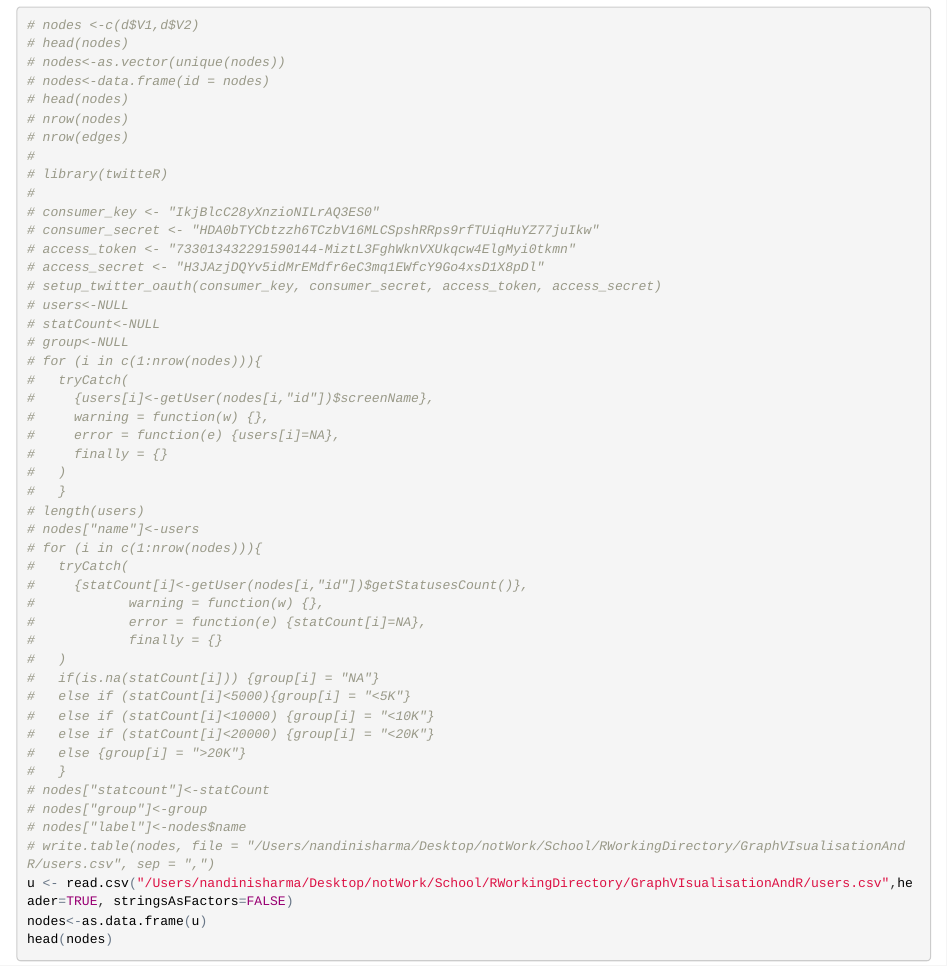
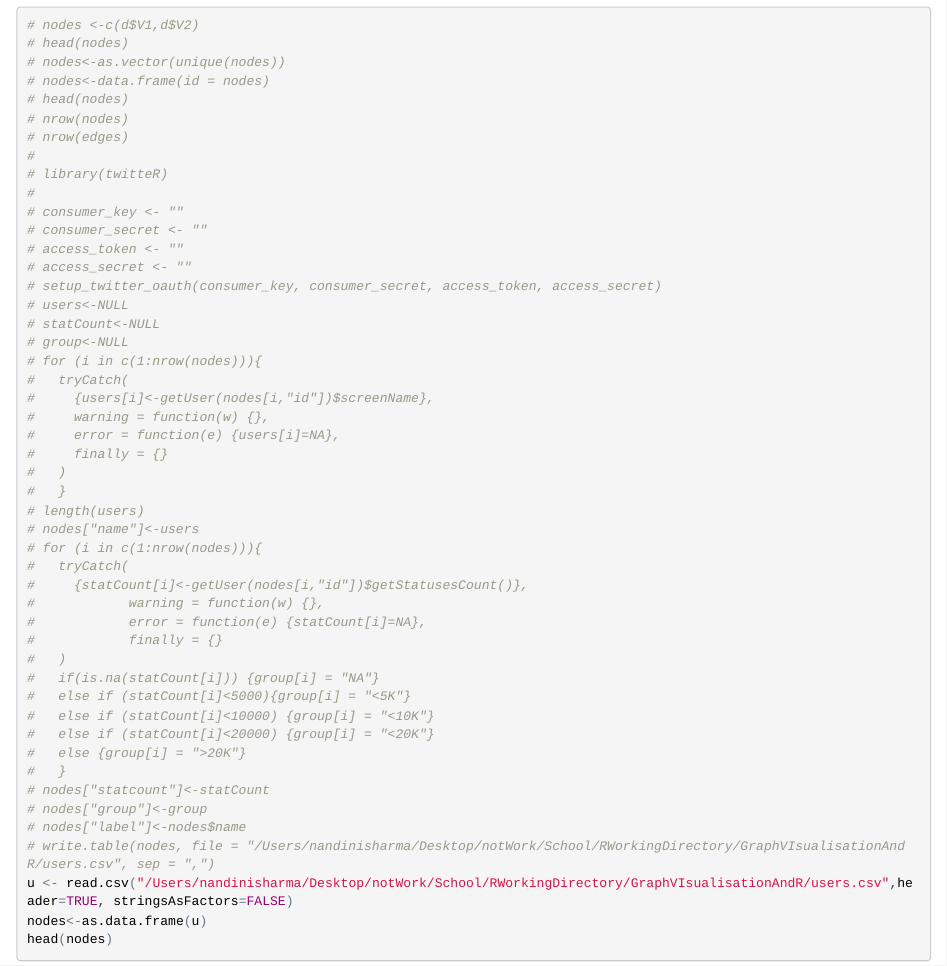
Before and after one commit to nandsh/FinalPresentationADA, an R Markdown document (graphVisualizationAndR.Rmd): the page in a window 1100 px wide, from 6290 px down. The pictures show the output file graphVisualizationAndR.html that the author committed with the source, opened offline.

Commit message:
remove consumer tokens details

```diff
--- a/graphVisualizationAndR.Rmd
+++ b/graphVisualizationAndR.Rmd
@@ -120,10 +120,10 @@ head(edges)
 #
 # library(twitteR)
 #
-# consumer_key <- "IkjBlcC28yXnzioNILrAQ3ES0"
-# consumer_secret <- "HDA0bTYCbtzzh6TCzbV16MLCSpshRRps9rfTUiqHuYZ77juIkw"
-# access_token <- "733013432291590144-MiztL3FghWknVXUkqcw4ElgMyi0tkmn"
-# access_secret <- "H3JAzjDQYv5idMrEMdfr6eC3mq1EWfcY9Go4xsD1X8pDl"
+# consumer_key <- ""
+# consumer_secret <- ""
+# access_token <- ""
+# access_secret <- ""
 # setup_twitter_oauth(consumer_key, consumer_secret, access_token, access_secret)
 # users<-NULL
 # statCount<-NULL
```
Also changed, not shown: graphVisualizationAndR.html.
